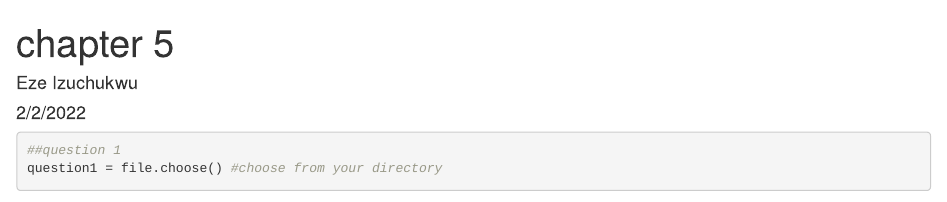
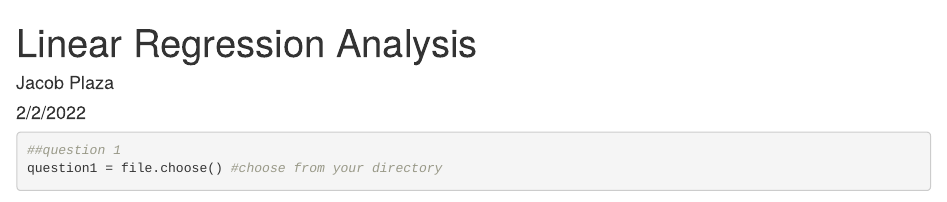
Before and after one commit to jacobplaza/School-Projects, an R Markdown document (project2.Rmd): the page in a window 1100 px wide, from its top. Rendered offline with R 4.5, knitr and Pandoc, with nearby package versions; some code elsewhere in the file could not run offline.

Commit message:
Update project2.Rmd

```diff
--- a/project2.Rmd
+++ b/project2.Rmd
@@ -1,6 +1,6 @@
 ---
-title: "chapter 5"
-author: "Eze Izuchukwu"
+title: "Linear Regression Analysis"
+author: "Jacob Plaza"
 date: "2/2/2022"
 output:
   html_document:
```
